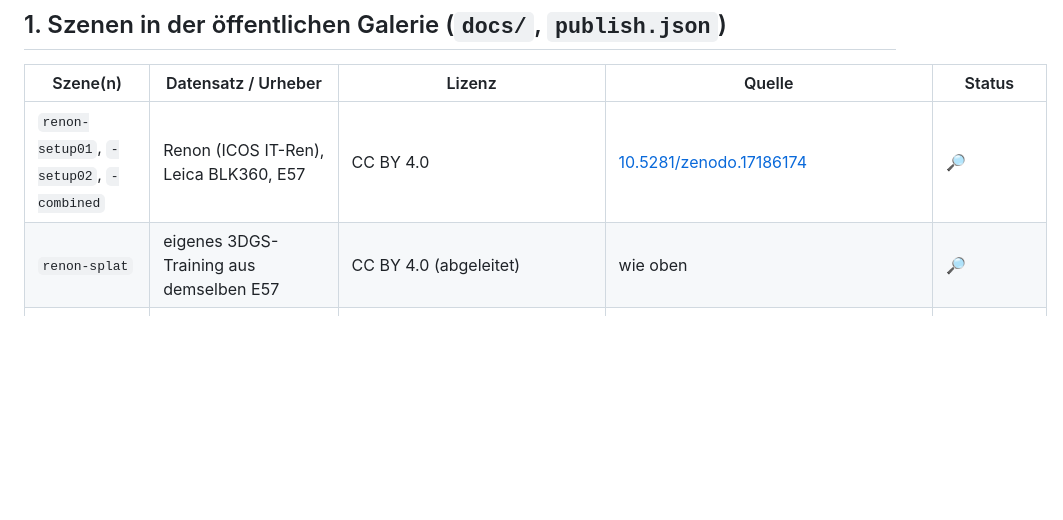
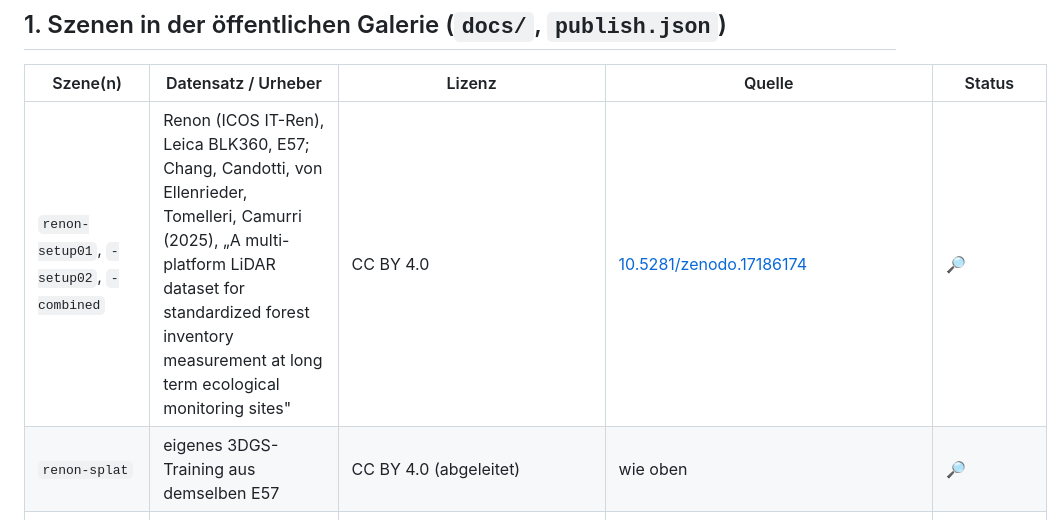
Before and after one commit to anayana/For3Dsuite, a Markdown page: DATA_SOURCES.md, the part around the change. Rendered like a GitHub page; blank space fills up the shorter version.

```diff
--- a/DATA_SOURCES.md
+++ b/DATA_SOURCES.md
@@ -22,7 +22,7 @@ Stand: 12.10.2026.
 
 | Szene(n) | Datensatz / Urheber | Lizenz | Quelle | Status |
 |---|---|---|---|---|
-| `renon-setup01`, `-setup02`, `-combined` | Renon (ICOS IT-Ren), Leica BLK360, E57 | CC BY 4.0 | [10.5281/zenodo.17186174](https://doi.org/10.5281/zenodo.17186174) | 🔎 |
+| `renon-setup01`, `-setup02`, `-combined` | Renon (ICOS IT-Ren), Leica BLK360, E57; Chang, Candotti, von Ellenrieder, Tomelleri, Camurri (2025), „A multi-platform LiDAR dataset for standardized forest inventory measurement at long term ecological monitoring sites" | CC BY 4.0 | [10.5281/zenodo.17186174](https://doi.org/10.5281/zenodo.17186174) | 🔎 |
 | `renon-splat` | eigenes 3DGS-Training aus demselben E57 | CC BY 4.0 (abgeleitet) | wie oben | 🔎 |
 | `renon-helios-synth`, `renon-occlusion` | synthetischer Scan (HELIOS++) aus der Renon-Inventur | abgeleitet von Renon, CC BY 4.0 | [HELIOS++](https://github.com/3dgeo-heidelberg/helios) | 🔎 |
 | `segforests-vienna-spruce`, `-beech` | SegmentedForests plot_07/06 (Laino et al. 2025) | MIT | [10.5281/zenodo.17396681](https://doi.org/10.5281/zenodo.17396681) | 🔎 |
```
Also changed, not shown: Paper_ODT/Panorama_Pipeline_Paper/Manuscript_SoftwareX_EN.md (+11 -7 lines).
